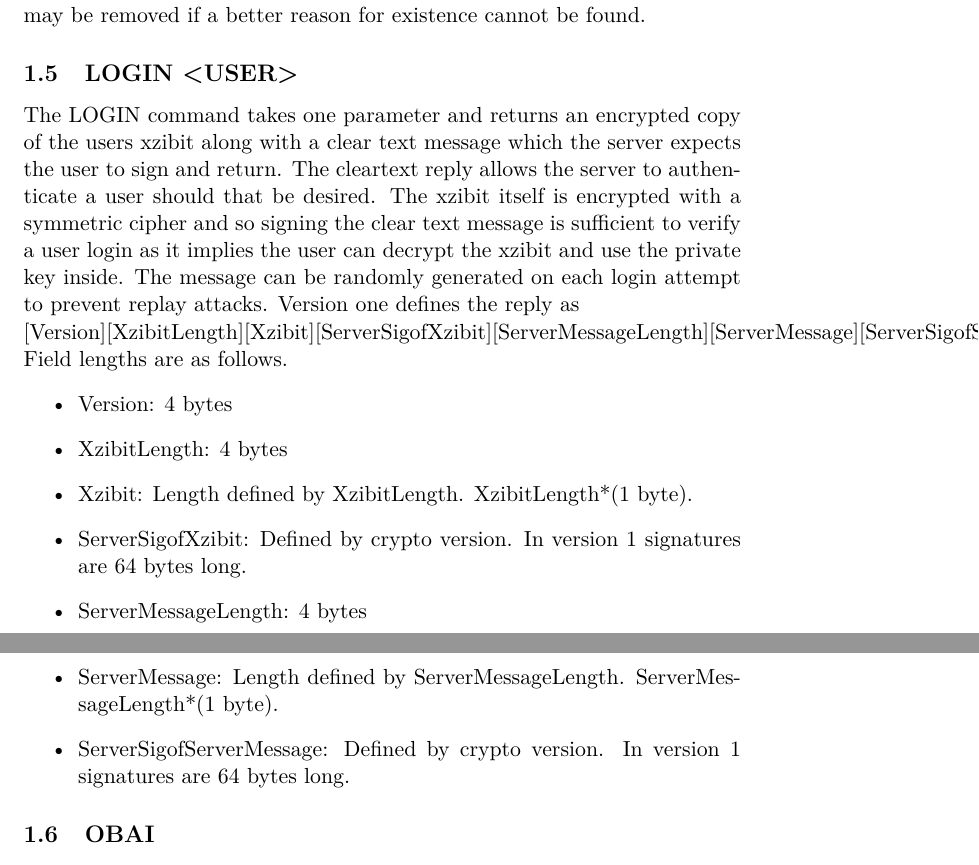
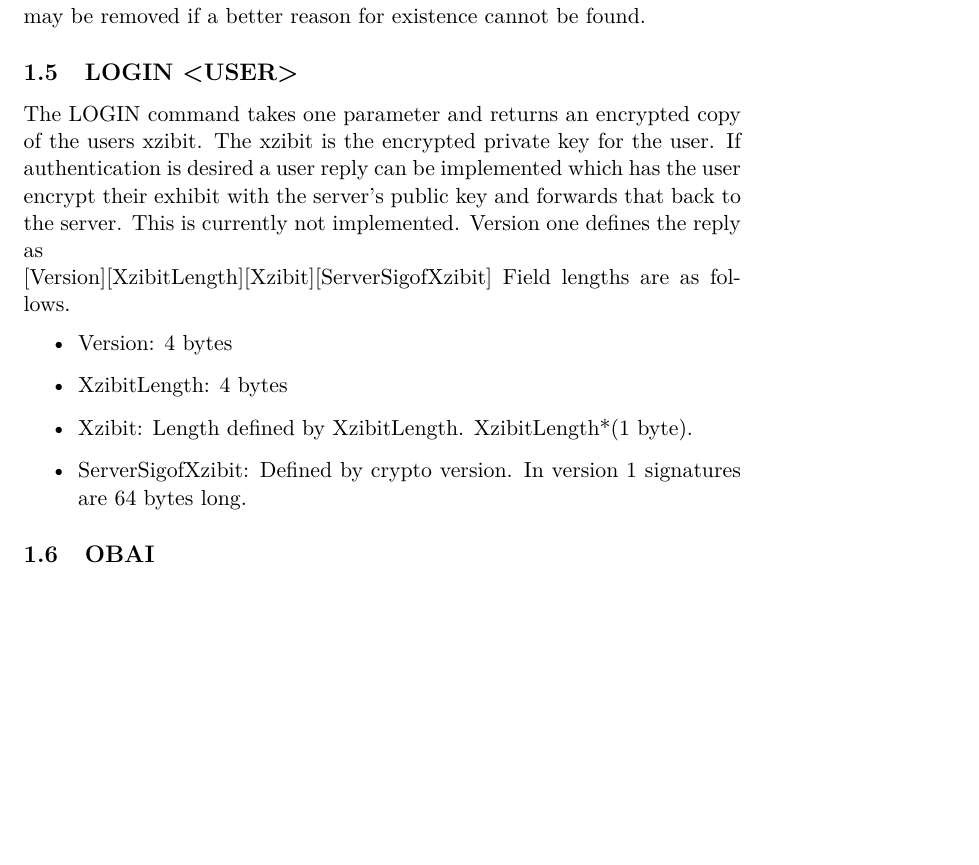
Before and after one commit to darakian/cmtp, a LaTeX document (docs/tex/Interface.tex): two parts of pages 2 and 3 of 3 before the commit and part of page 2 of 3 after it, the two joined at a grey line, cut so that both start at the same text, the shorter picture padded with empty space. Compiled offline with pdfLaTeX.

Commit message:
Updated login command

```diff
--- a/docs/tex/Interface.tex
+++ b/docs/tex/Interface.tex
@@ -53,19 +53,15 @@ In this way delays and 'no key' messages can be passed back to the client. Curre
 \subsection{NOOP}
 The NOOP command exists because SMTP has a NOOP command. This may be removed if a better reason for existence cannot be found.
 \subsection{LOGIN <USER>}
-The LOGIN command takes one parameter and returns an encrypted copy of the users xzibit along with a clear text message which the server expects the user to sign and return. The cleartext reply allows the server to authenticate a user should that be desired. The xzibit itself is encrypted with a symmetric cipher and so signing the clear text message is sufficient to verify a user login as it implies the user can decrypt the xzibit and use the private key inside. The message can be randomly generated on each login attempt to prevent replay attacks. Version one defines the reply as
+The LOGIN command takes one parameter and returns an encrypted copy of the users xzibit. The xzibit is the encrypted private key for the user. If authentication is desired a user reply can be implemented which has the user encrypt their exhibit with the server's public key and forwards that back to the server. This is currently not implemented. Version one defines the reply as
 \newline
-[Version][XzibitLength][Xzibit][ServerSigofXzibit][ServerMessageLength][ServerMessage][ServerSigofServerMessage]
-\newline
+[Version][XzibitLength][Xzibit][ServerSigofXzibit]
 Field lengths are as follows.
 \begin{itemize}
   \item Version: 4 bytes
   \item XzibitLength: 4 bytes
   \item Xzibit: Length defined by XzibitLength. XzibitLength*(1 byte).
   \item ServerSigofXzibit: Defined by crypto version. In version 1 signatures are 64 bytes long.
-  \item ServerMessageLength: 4 bytes
-  \item ServerMessage: Length defined by ServerMessageLength. ServerMessageLength*(1 byte).
-  \item ServerSigofServerMessage: Defined by crypto version. In version 1 signatures are 64 bytes long.
 \end{itemize}
 \subsection{OBAI}
 The OBAI command is in place to terminate a connection. Connections may terminate for other reasons (time outs, tcp connection breaking, etc...), but OBAI allows for a graceful exit.
```
Also changed, not shown: docs/Interface.pdf.
